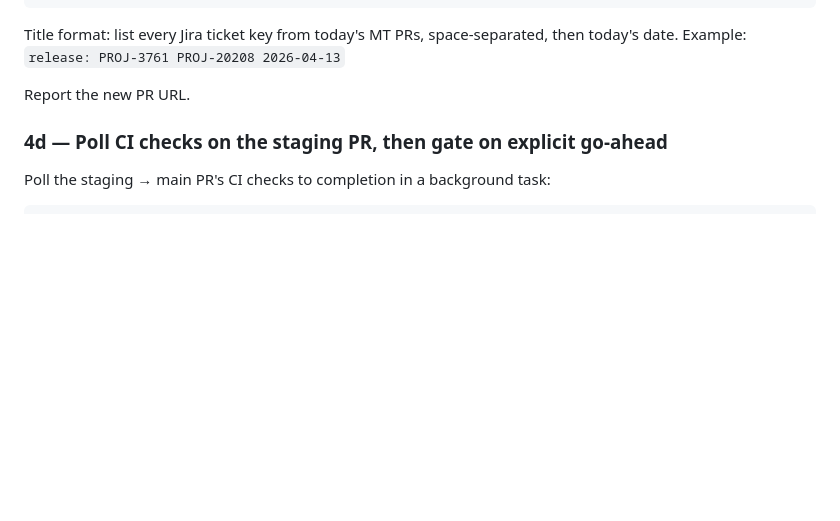
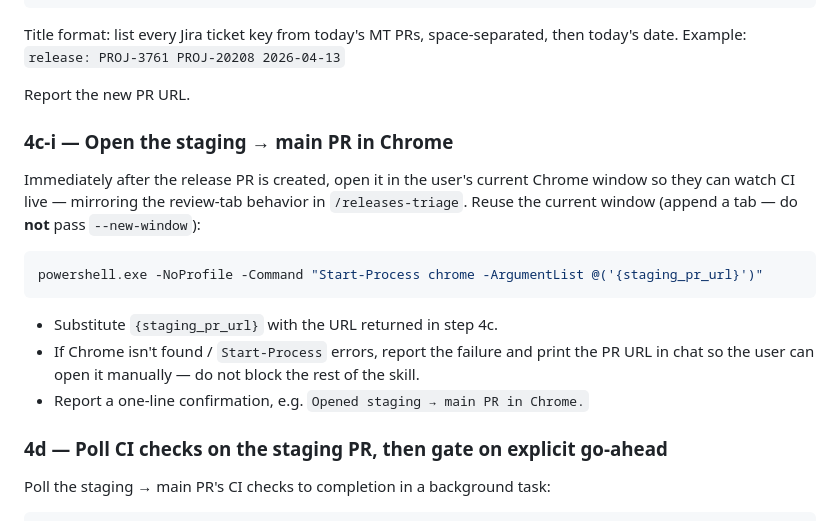
Before and after one commit to allenmanning87/qa-command-center, a Markdown page: .claude/commands/releases-merge.md, the part around the change. GitHub-like rendering; blank space fills up the shorter version.

Commit message:
feat(releases): open staging PR in Chrome, link release process doc
- /releases-merge: add step 4c-i to open the staging -> main PR in the
  current Chrome window right after creation, mirroring the review-tab
  behavior in /releases-triage. Non-blocking if Chrome isn't found.
- /releases-triage: add a Confluence link to the BLT Release Process
  (Weekly + Daily) page in the release story description template.

Co-Authored-By: Claude Opus 5 (1M context) <noreply@anthropic.com>

````diff
--- a/.claude/commands/releases-merge.md
+++ b/.claude/commands/releases-merge.md
@@ -136,6 +136,18 @@ Title format: list every Jira ticket key from today's MT PRs, space-separated, t
 
 Report the new PR URL.
 
+### 4c-i — Open the staging → main PR in Chrome
+
+Immediately after the release PR is created, open it in the user's current Chrome window so they can watch CI live — mirroring the review-tab behavior in `/releases-triage`. Reuse the current window (append a tab — do **not** pass `--new-window`):
+
+```bash
+powershell.exe -NoProfile -Command "Start-Process chrome -ArgumentList @('{staging_pr_url}')"
+```
+
+- Substitute `{staging_pr_url}` with the URL returned in step 4c.
+- If Chrome isn't found / `Start-Process` errors, report the failure and print the PR URL in chat so the user can open it manually — do not block the rest of the skill.
+- Report a one-line confirmation, e.g. `Opened staging → main PR in Chrome.`
+
 ### 4d — Poll CI checks on the staging PR, then gate on explicit go-ahead
 
 Poll the staging → main PR's CI checks to completion in a background task:
````
Also changed, not shown: .claude/commands/releases-triage.md (+2 -0 lines).
